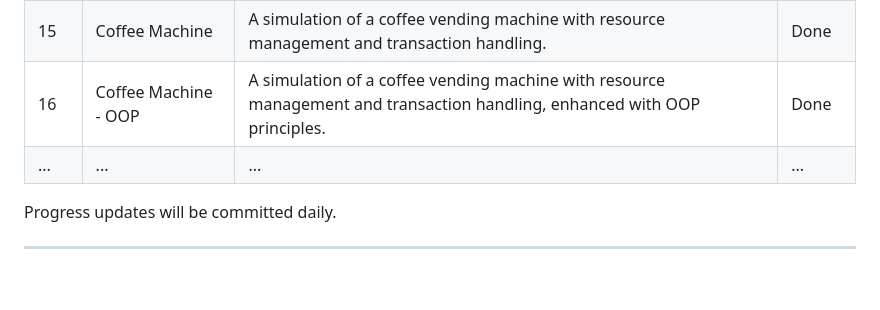
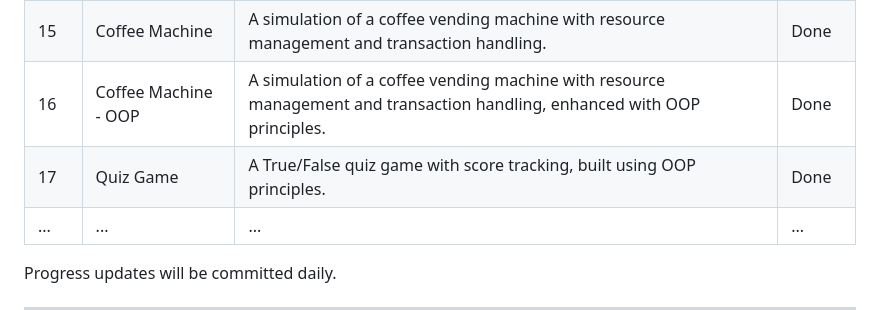
Before and after one commit to thupham96/100-python-projects, a Markdown page: README.md, the part around the change. Rendered like a GitHub page; blank space fills up the shorter version.

```diff
--- a/README.md
+++ b/README.md
@@ -111,6 +111,7 @@ And much, much more as the projects progress!
 | 14  | Higher or Lower Game     | A comparison game of social media followings.                                              | Done   |
 | 15  | Coffee Machine           | A simulation of a coffee vending machine with resource management and transaction handling.| Done   |
 | 16  | Coffee Machine - OOP     | A simulation of a coffee vending machine with resource management and transaction handling, enhanced with OOP principles. | Done   |
+| 17  | Quiz Game                | A True/False quiz game with score tracking, built using OOP principles.                    | Done   |
 | ... | ...                      | ...                                                                                        | ...    |
 
 Progress updates will be committed daily.
```
